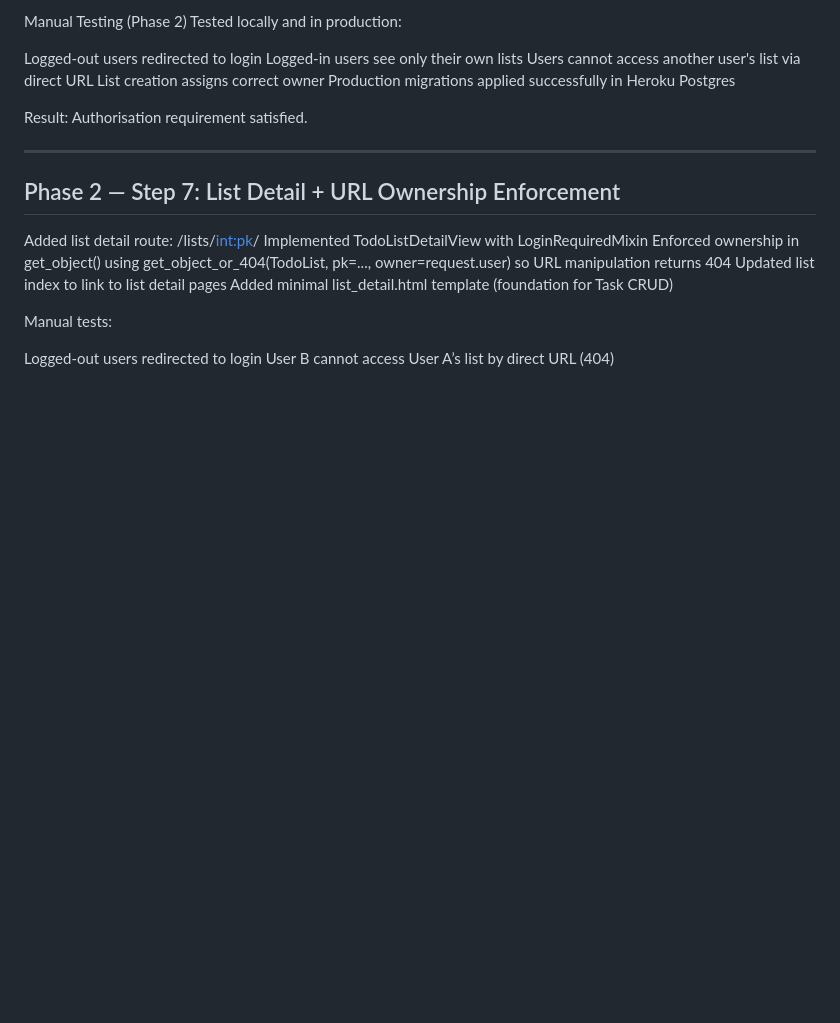
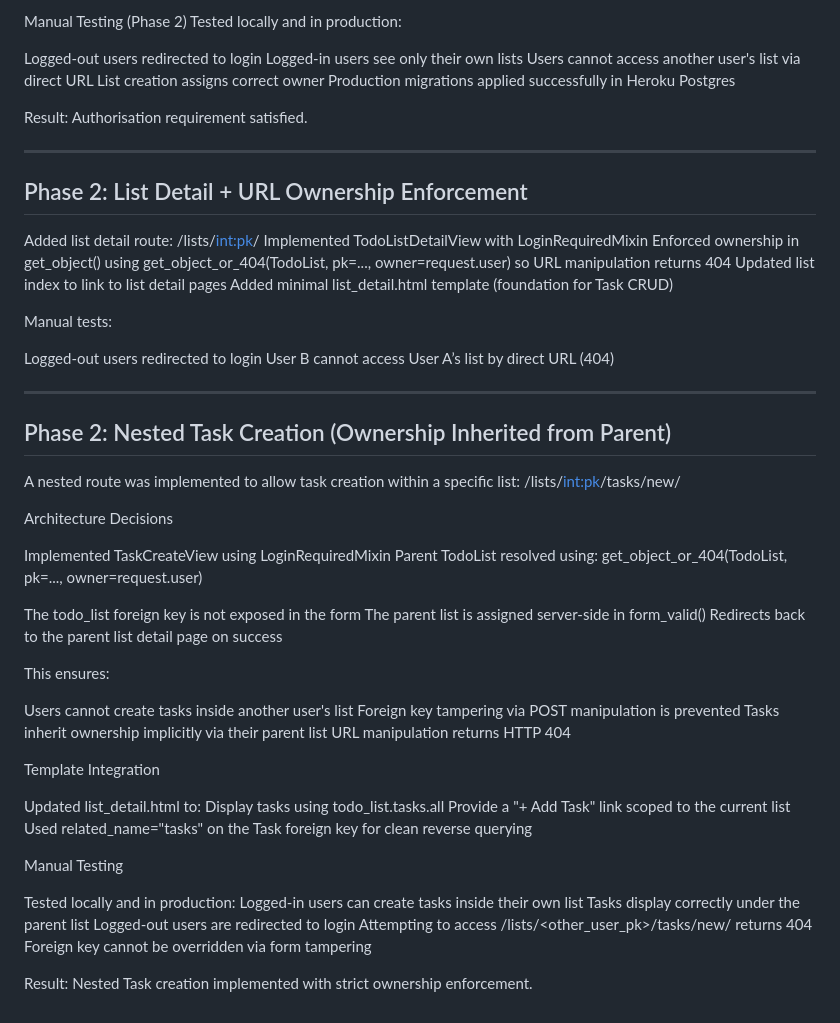
Before and after one commit to Shieldsx/capstone_project, a Markdown page: README.md, the part around one of its changes. GitHub-like rendering; blank space fills up the shorter version.

```diff
--- a/README.md
+++ b/README.md
@@ -368,7 +368,7 @@ Result: Authorisation requirement satisfied.
 
 ----------------
 
-## Phase 2 — Step 7: List Detail + URL Ownership Enforcement
+## Phase 2: List Detail + URL Ownership Enforcement
 
 Added list detail route: /lists/<int:pk>/
 Implemented TodoListDetailView with LoginRequiredMixin
@@ -380,3 +380,45 @@ Manual tests:
 
 Logged-out users redirected to login
 User B cannot access User A’s list by direct URL (404)
+
+----------------
+
+## Phase 2: Nested Task Creation (Ownership Inherited from Parent)
+
+A nested route was implemented to allow task creation within a specific list:
+/lists/<int:pk>/tasks/new/
+
+Architecture Decisions
+
+Implemented TaskCreateView using LoginRequiredMixin
+Parent TodoList resolved using:
+get_object_or_404(TodoList, pk=..., owner=request.user)
+
+The todo_list foreign key is not exposed in the form
+The parent list is assigned server-side in form_valid()
+Redirects back to the parent list detail page on success
+
+This ensures:
+
+Users cannot create tasks inside another user's list
+Foreign key tampering via POST manipulation is prevented
+Tasks inherit ownership implicitly via their parent list
+URL manipulation returns HTTP 404
+
+Template Integration
+
+Updated list_detail.html to:
+Display tasks using todo_list.tasks.all
+Provide a "+ Add Task" link scoped to the current list
+Used related_name="tasks" on the Task foreign key for clean reverse querying
+
+Manual Testing
+
+Tested locally and in production:
+Logged-in users can create tasks inside their own list
+Tasks display correctly under the parent list
+Logged-out users are redirected to login
+Attempting to access /lists/<other_user_pk>/tasks/new/ returns 404
+Foreign key cannot be overridden via form tampering
+
+Result: Nested Task creation implemented with strict ownership enforcement.
```
Also changed, not shown: other parts of README.md (+1 -1 lines).
